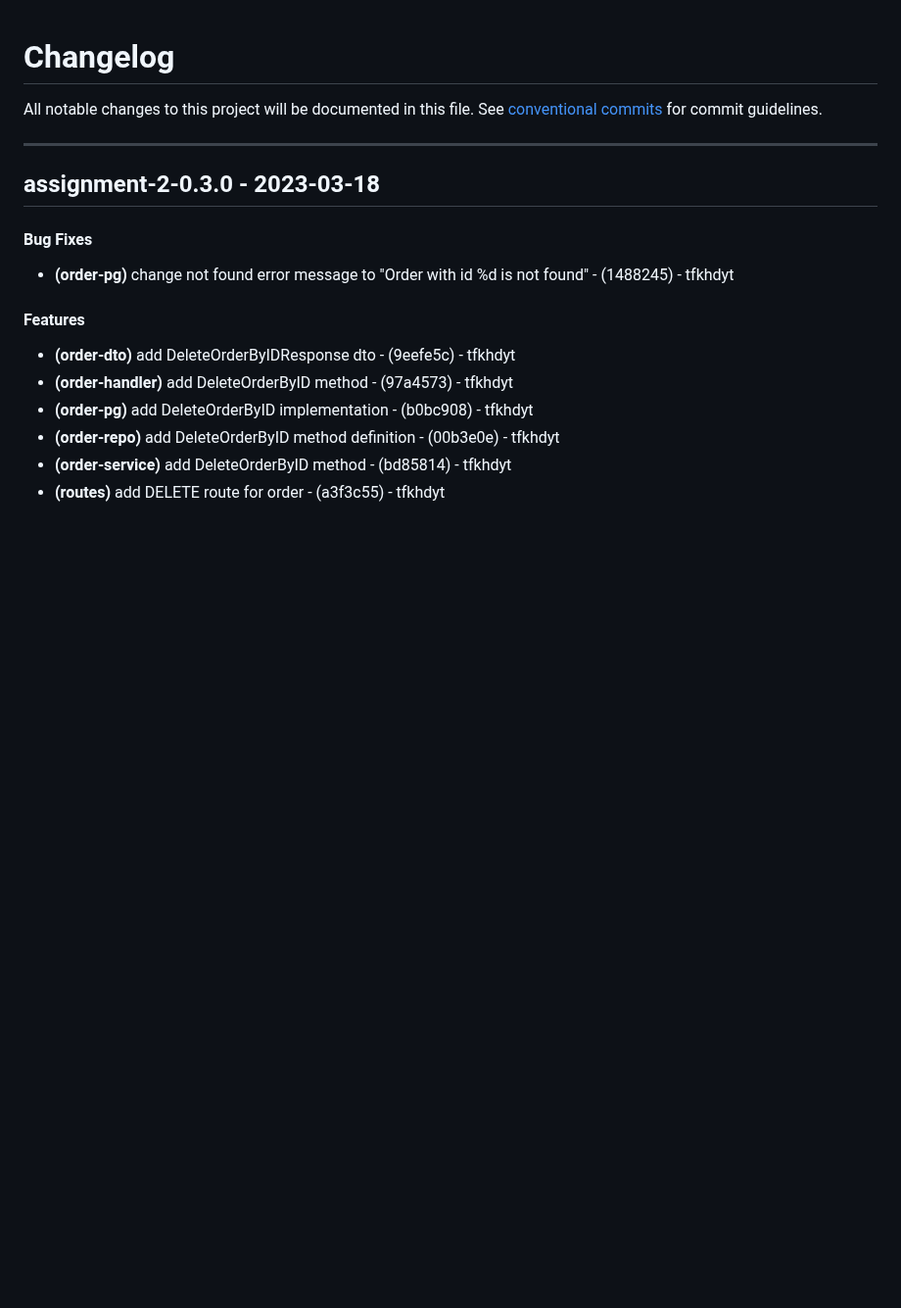
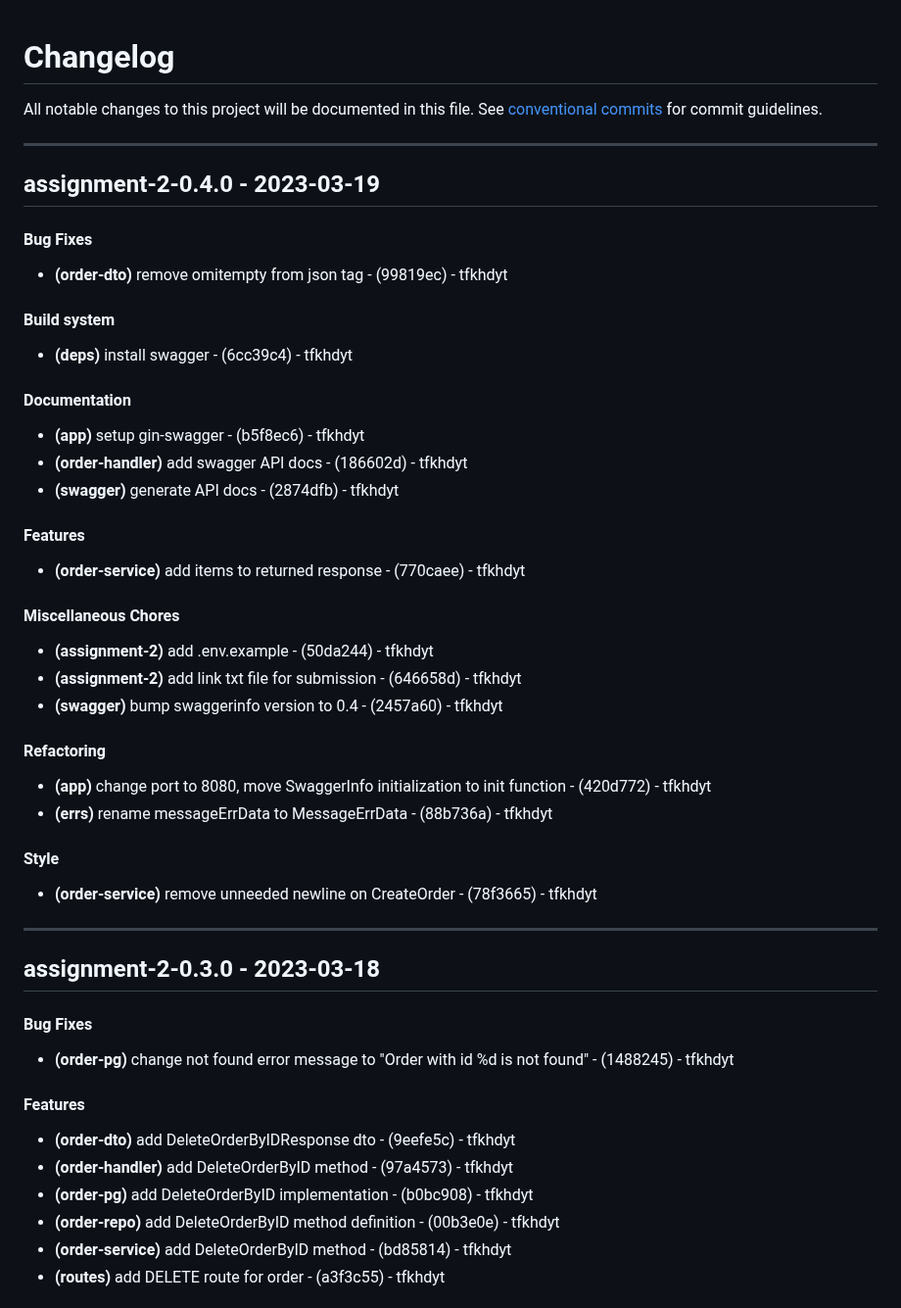
Before and after one commit to tfkhdyt/hacktiv8-msib-golang-backend, a Markdown page: assignments/assignment-2/CHANGELOG.md, the part around the change. Shown at 98% size. Rendered like a GitHub page; blank space fills up the shorter version.

Commit message:
chore(version): 0.5.0

```diff
--- a/assignments/assignment-2/CHANGELOG.md
+++ b/assignments/assignment-2/CHANGELOG.md
@@ -2,6 +2,29 @@
 All notable changes to this project will be documented in this file. See [conventional commits](https://www.conventionalcommits.org/) for commit guidelines.
 
 - - -
+## assignment-2-0.4.0 - 2023-03-19
+#### Bug Fixes
+- **(order-dto)** remove omitempty from json tag - (99819ec) - tfkhdyt
+#### Build system
+- **(deps)** install swagger - (6cc39c4) - tfkhdyt
+#### Documentation
+- **(app)** setup gin-swagger - (b5f8ec6) - tfkhdyt
+- **(order-handler)** add swagger API docs - (186602d) - tfkhdyt
+- **(swagger)** generate API docs - (2874dfb) - tfkhdyt
+#### Features
+- **(order-service)** add items to returned response - (770caee) - tfkhdyt
+#### Miscellaneous Chores
+- **(assignment-2)** add .env.example - (50da244) - tfkhdyt
+- **(assignment-2)** add link txt file for submission - (646658d) - tfkhdyt
+- **(swagger)** bump swaggerinfo version to 0.4 - (2457a60) - tfkhdyt
+#### Refactoring
+- **(app)** change port to 8080, move SwaggerInfo initialization to init function - (420d772) - tfkhdyt
+- **(errs)** rename messageErrData to MessageErrData - (88b736a) - tfkhdyt
+#### Style
+- **(order-service)** remove unneeded newline on CreateOrder - (78f3665) - tfkhdyt
+
+- - -
+
 ## assignment-2-0.3.0 - 2023-03-18
 #### Bug Fixes
 - **(order-pg)** change not found error message to "Order with id %d is not found" - (1488245) - tfkhdyt
```
Also changed, not shown: CHANGELOG.md (+9 -0 lines).
